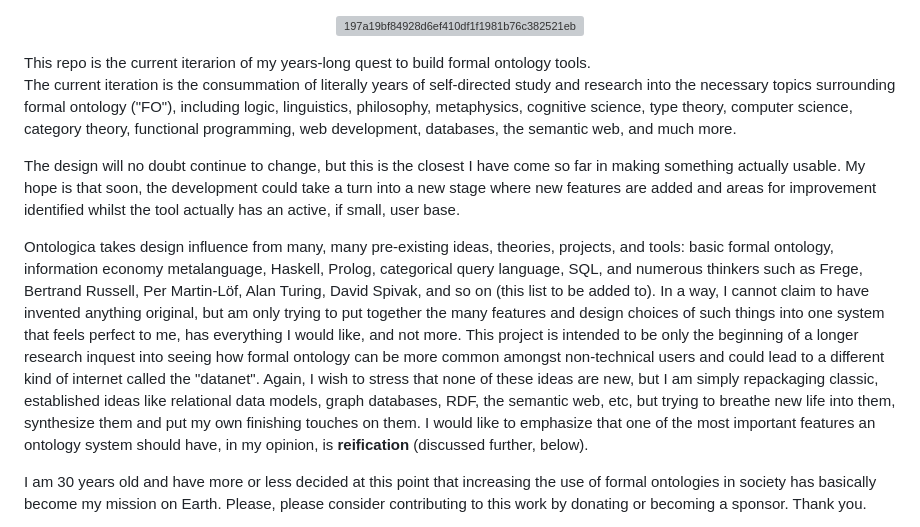
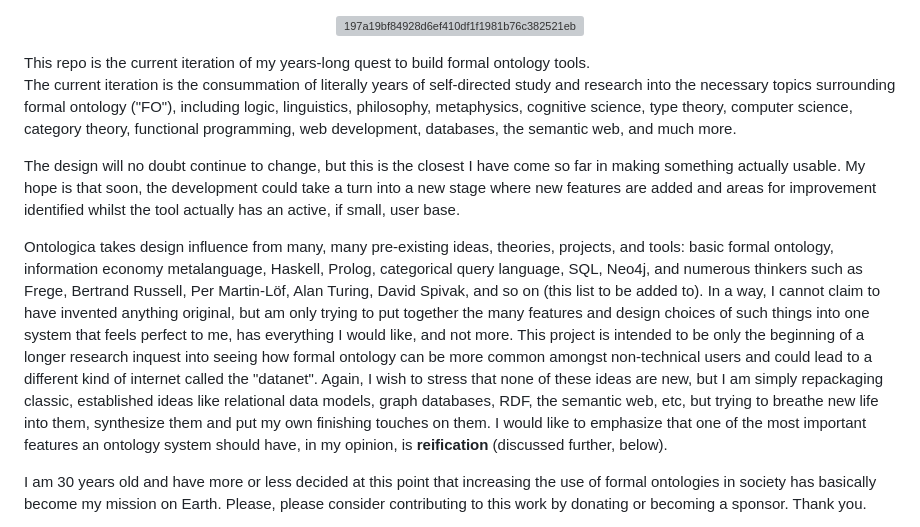
Before and after one commit to n4q7x/Ontologica, a Markdown page: README.md, the part around the change. GitHub-like rendering; grey boxes are pictures that could not be loaded.

```diff
--- a/README.md
+++ b/README.md
@@ -2,13 +2,13 @@
 <p align="center">
 <img width="300" height="1000" alt="197a19bf84928d6ef410df1f1981b76c382521eba555d9a885884a03a2a1b70c" src="https://github.com/user-attachments/assets/82e893c7-e5d7-46d6-b256-9b64b6daffaa" />
 </p>
-This repo is the current iterarion of my years-long quest to build formal ontology tools.
+This repo is the current iteration of my years-long quest to build formal ontology tools.
 
 The current iteration is the consummation of literally years of self-directed study and research into the necessary topics surrounding formal ontology ("FO"), including logic, linguistics, philosophy, metaphysics, cognitive science, type theory, computer science, category theory, functional programming, web development, databases, the semantic web, and much more.
 
 The design will no doubt continue to change, but this is the closest I have come so far in making something actually usable. My hope is that soon, the development could take a turn into a new stage where new features are added and areas for improvement identified whilst the tool actually has an active, if small, user base.
 
-Ontologica takes design influence from many, many pre-existing ideas, theories, projects, and tools: basic formal ontology, information economy metalanguage, Haskell, Prolog, categorical query language, SQL, and numerous thinkers such as Frege, Bertrand Russell, Per Martin-Löf, Alan Turing, David Spivak, and so on (this list to be added to). In a way, I cannot claim to have invented anything original, but am only trying to put together the many features and design choices of such things into one system that feels perfect to me, has everything I would like, and not more. This project is intended to be only the beginning of a longer research inquest into seeing how formal ontology can be more common amongst non-technical users and could lead to a different kind of internet called the "datanet". Again, I wish to stress that none of these ideas are new, but I am simply repackaging classic, established ideas like relational data models, graph databases, RDF, the semantic web, etc, but trying to breathe new life into them, synthesize them and put my own finishing touches on them. I would like to emphasize that one of the most important features an ontology system should have, in my opinion, is **reification** (discussed further, below).
+Ontologica takes design influence from many, many pre-existing ideas, theories, projects, and tools: basic formal ontology, information economy metalanguage, Haskell, Prolog, categorical query language, SQL, Neo4j, and numerous thinkers such as Frege, Bertrand Russell, Per Martin-Löf, Alan Turing, David Spivak, and so on (this list to be added to). In a way, I cannot claim to have invented anything original, but am only trying to put together the many features and design choices of such things into one system that feels perfect to me, has everything I would like, and not more. This project is intended to be only the beginning of a longer research inquest into seeing how formal ontology can be more common amongst non-technical users and could lead to a different kind of internet called the "datanet". Again, I wish to stress that none of these ideas are new, but I am simply repackaging classic, established ideas like relational data models, graph databases, RDF, the semantic web, etc, but trying to breathe new life into them, synthesize them and put my own finishing touches on them. I would like to emphasize that one of the most important features an ontology system should have, in my opinion, is **reification** (discussed further, below).
 
 I am 30 years old and have more or less decided at this point that increasing the use of formal ontologies in society has basically become my mission on Earth. Please, please consider contributing to this work by donating or becoming a sponsor. Thank you.
 
```
